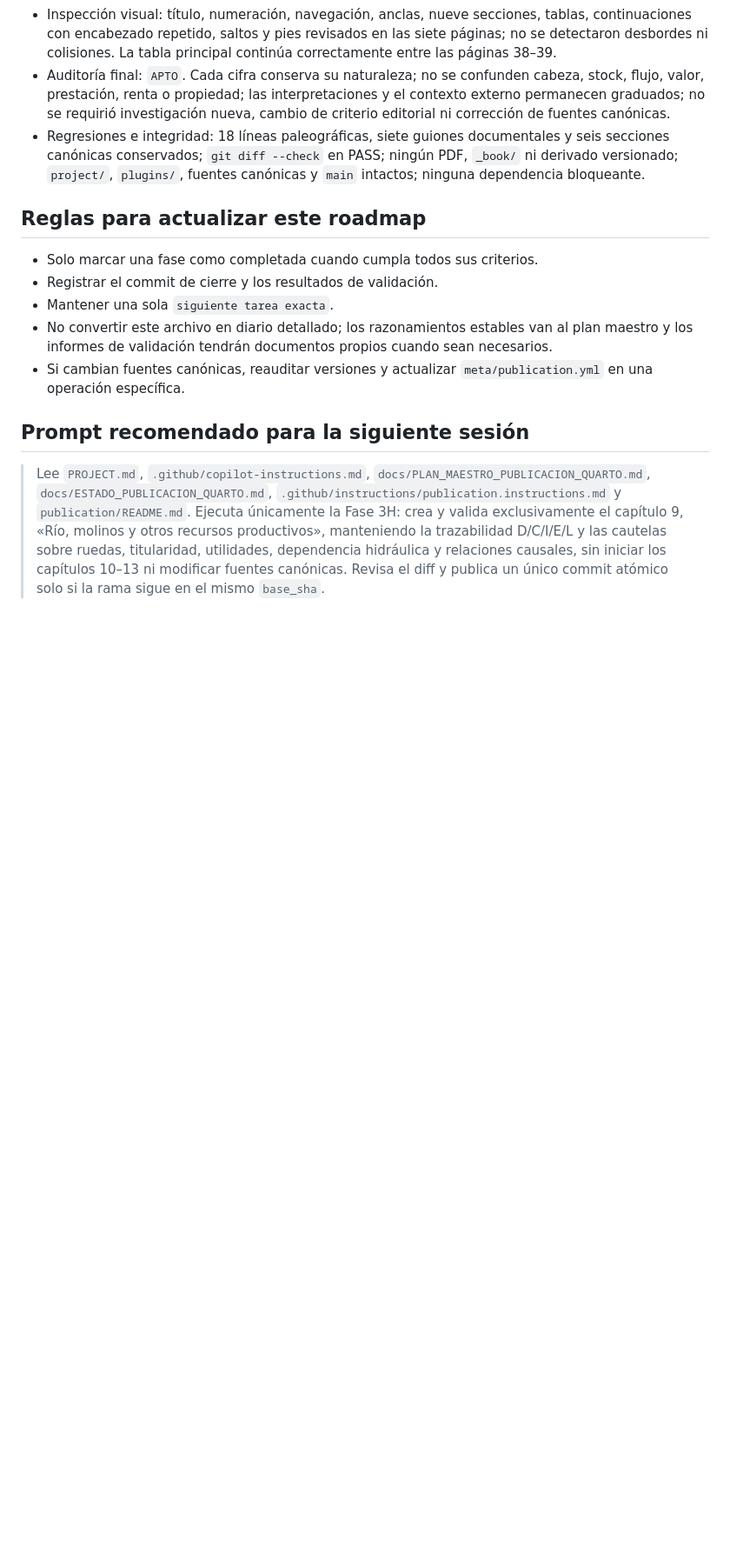
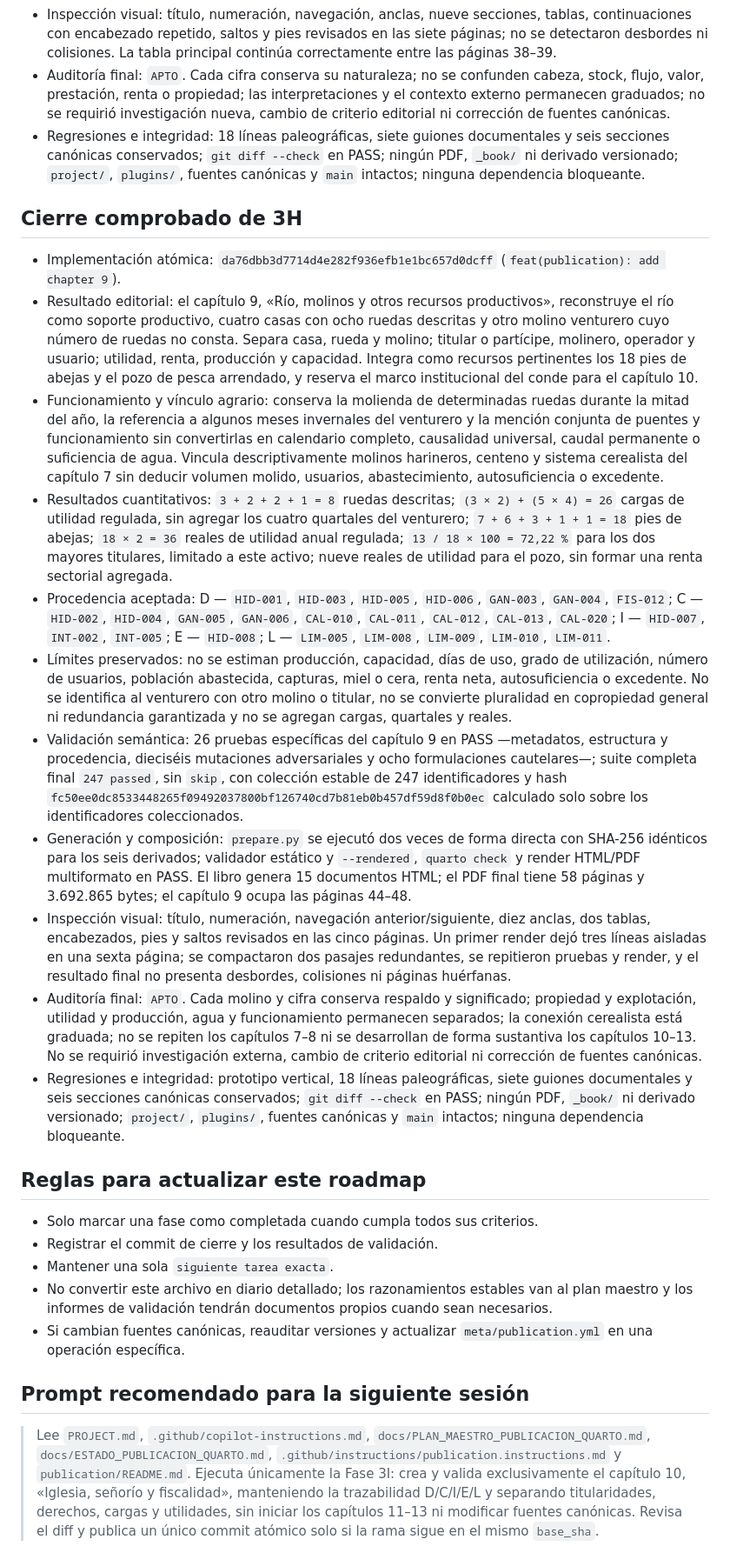
Before and after one commit to miguel-conde/sorrios-ensenada, a Markdown page: docs/ESTADO_PUBLICACION_QUARTO.md, the part around one of its changes. Shown at 87% size. Drawn GitHub-style; blank space fills up the shorter version.

Commit message:
docs(publication): close phase 3H

```diff
--- a/docs/ESTADO_PUBLICACION_QUARTO.md
+++ b/docs/ESTADO_PUBLICACION_QUARTO.md
@@ -168,6 +169,20 @@ Fase 3H: crear y validar exclusivamente el capítulo 9, «Río, molinos y otros
 - Auditoría final: `APTO`. Cada cifra conserva su naturaleza; no se confunden cabeza, stock, flujo, valor, prestación, renta o propiedad; las interpretaciones y el contexto externo permanecen graduados; no se requirió investigación nueva, cambio de criterio editorial ni corrección de fuentes canónicas.
 - Regresiones e integridad: 18 líneas paleográficas, siete guiones documentales y seis secciones canónicas conservados; `git diff --check` en PASS; ningún PDF, `_book/` ni derivado versionado; `project/`, `plugins/`, fuentes canónicas y `main` intactos; ninguna dependencia bloqueante.
 
+## Cierre comprobado de 3H
+
+- Implementación atómica: `da76dbb3d7714d4e282f936efb1e1bc657d0dcff` (`feat(publication): add chapter 9`).
+- Resultado editorial: el capítulo 9, «Río, molinos y otros recursos productivos», reconstruye el río como soporte productivo, cuatro casas con ocho ruedas descritas y otro molino venturero cuyo número de ruedas no consta. Separa casa, rueda y molino; titular o partícipe, molinero, operador y usuario; utilidad, renta, producción y capacidad. Integra como recursos pertinentes los 18 pies de abejas y el pozo de pesca arrendado, y reserva el marco institucional del conde para el capítulo 10.
+- Funcionamiento y vínculo agrario: conserva la molienda de determinadas ruedas durante la mitad del año, la referencia a algunos meses invernales del venturero y la mención conjunta de puentes y funcionamiento sin convertirlas en calendario completo, causalidad universal, caudal permanente o suficiencia de agua. Vincula descriptivamente molinos harineros, centeno y sistema cerealista del capítulo 7 sin deducir volumen molido, usuarios, abastecimiento, autosuficiencia o excedente.
+- Resultados cuantitativos: `3 + 2 + 2 + 1 = 8` ruedas descritas; `(3 × 2) + (5 × 4) = 26` cargas de utilidad regulada, sin agregar los cuatro quartales del venturero; `7 + 6 + 3 + 1 + 1 = 18` pies de abejas; `18 × 2 = 36` reales de utilidad anual regulada; `13 / 18 × 100 = 72,22 %` para los dos mayores titulares, limitado a este activo; nueve reales de utilidad para el pozo, sin formar una renta sectorial agregada.
+- Procedencia aceptada: D — `HID-001`, `HID-003`, `HID-005`, `HID-006`, `GAN-003`, `GAN-004`, `FIS-012`; C — `HID-002`, `HID-004`, `GAN-005`, `GAN-006`, `CAL-010`, `CAL-011`, `CAL-012`, `CAL-013`, `CAL-020`; I — `HID-007`, `INT-002`, `INT-005`; E — `HID-008`; L — `LIM-005`, `LIM-008`, `LIM-009`, `LIM-010`, `LIM-011`.
+- Límites preservados: no se estiman producción, capacidad, días de uso, grado de utilización, número de usuarios, población abastecida, capturas, miel o cera, renta neta, autosuficiencia o excedente. No se identifica al venturero con otro molino o titular, no se convierte pluralidad en copropiedad general ni redundancia garantizada y no se agregan cargas, quartales y reales.
+- Validación semántica: 26 pruebas específicas del capítulo 9 en PASS —metadatos, estructura y procedencia, dieciséis mutaciones adversariales y ocho formulaciones cautelares—; suite completa final `247 passed`, sin `skip`, con colección estable de 247 identificadores y hash `fc50ee0dc8533448265f09492037800bf126740cd7b81eb0b457df59d8f0b0ec` calculado solo sobre los identificadores coleccionados.
+- Generación y composición: `prepare.py` se ejecutó dos veces de forma directa con SHA-256 idénticos para los seis derivados; validador estático y `--rendered`, `quarto check` y render HTML/PDF multiformato en PASS. El libro genera 15 documentos HTML; el PDF final tiene 58 páginas y 3.692.865 bytes; el capítulo 9 ocupa las páginas 44–48.
+- Inspección visual: título, numeración, navegación anterior/siguiente, diez anclas, dos tablas, encabezados, pies y saltos revisados en las cinco páginas. Un primer render dejó tres líneas aisladas en una sexta página; se compactaron dos pasajes redundantes, se repitieron pruebas y render, y el resultado final no presenta desbordes, colisiones ni páginas huérfanas.
+- Auditoría final: `APTO`. Cada molino y cifra conserva respaldo y significado; propiedad y explotación, utilidad y producción, agua y funcionamiento permanecen separados; la conexión cerealista está graduada; no se repiten los capítulos 7–8 ni se desarrollan de forma sustantiva los capítulos 10–13. No se requirió investigación externa, cambio de criterio editorial ni corrección de fuentes canónicas.
+- Regresiones e integridad: prototipo vertical, 18 líneas paleográficas, siete guiones documentales y seis secciones canónicas conservados; `git diff --check` en PASS; ningún PDF, `_book/` ni derivado versionado; `project/`, `plugins/`, fuentes canónicas y `main` intactos; ninguna dependencia bloqueante.
+
 ## Reglas para actualizar este roadmap
 
 - Solo marcar una fase como completada cuando cumpla todos sus criterios.
@@ -178,4 +193,4 @@ Fase 3H: crear y validar exclusivamente el capítulo 9, «Río, molinos y otros
 
 ## Prompt recomendado para la siguiente sesión
 
-> Lee `PROJECT.md`, `.github/copilot-instructions.md`, `docs/PLAN_MAESTRO_PUBLICACION_QUARTO.md`, `docs/ESTADO_PUBLICACION_QUARTO.md`, `.github/instructions/publication.instructions.md` y `publication/README.md`. Ejecuta únicamente la Fase 3H: crea y valida exclusivamente el capítulo 9, «Río, molinos y otros recursos productivos», manteniendo la trazabilidad D/C/I/E/L y las cautelas sobre ruedas, titularidad, utilidades, dependencia hidráulica y relaciones causales, sin iniciar los capítulos 10–13 ni modificar fuentes canónicas. Revisa el diff y publica un único commit atómico solo si la rama sigue en el mismo `base_sha`.
+> Lee `PROJECT.md`, `.github/copilot-instructions.md`, `docs/PLAN_MAESTRO_PUBLICACION_QUARTO.md`, `docs/ESTADO_PUBLICACION_QUARTO.md`, `.github/instructions/publication.instructions.md` y `publication/README.md`. Ejecuta únicamente la Fase 3I: crea y valida exclusivamente el capítulo 10, «Iglesia, señorío y fiscalidad», manteniendo la trazabilidad D/C/I/E/L y separando titularidades, derechos, cargas y utilidades, sin iniciar los capítulos 11–13 ni modificar fuentes canónicas. Revisa el diff y publica un único commit atómico solo si la rama sigue en el mismo `base_sha`.
```
Also changed, not shown: other parts of docs/ESTADO_PUBLICACION_QUARTO.md (+5 -4 lines).
